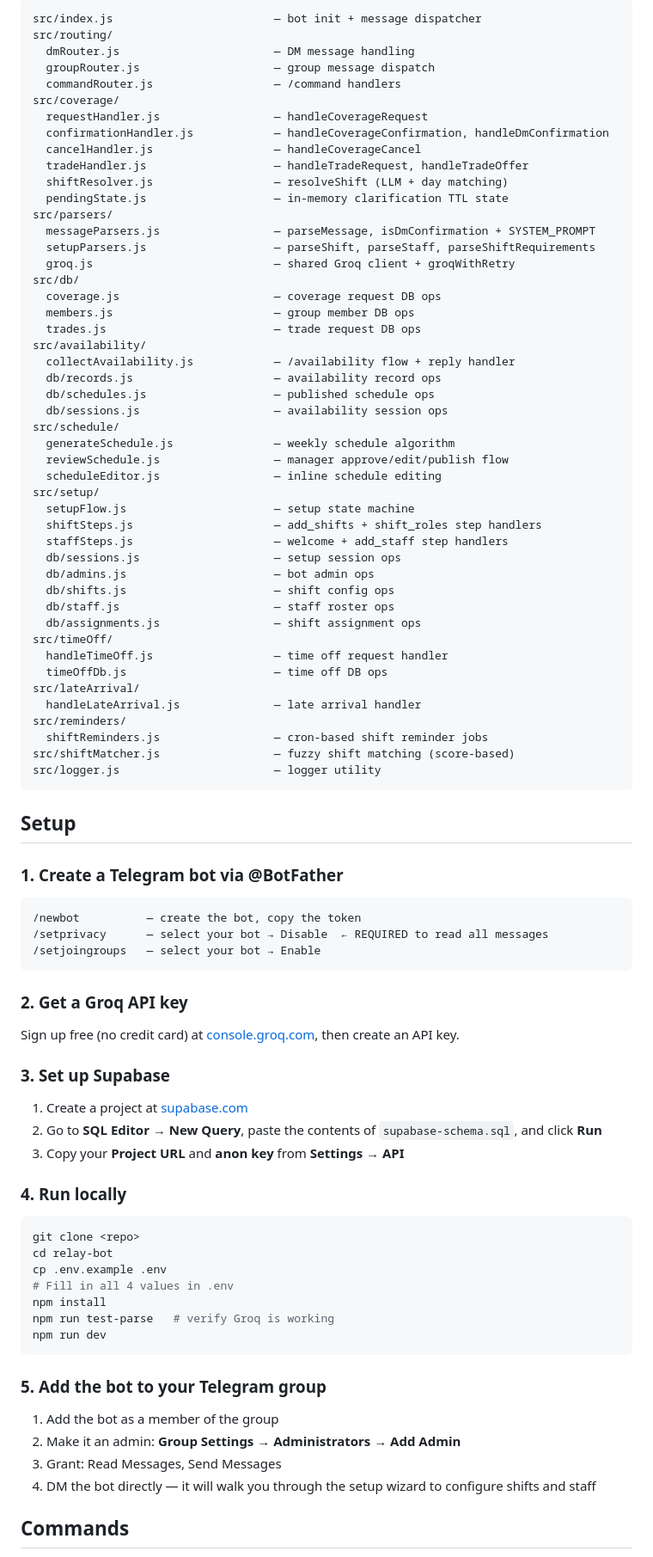
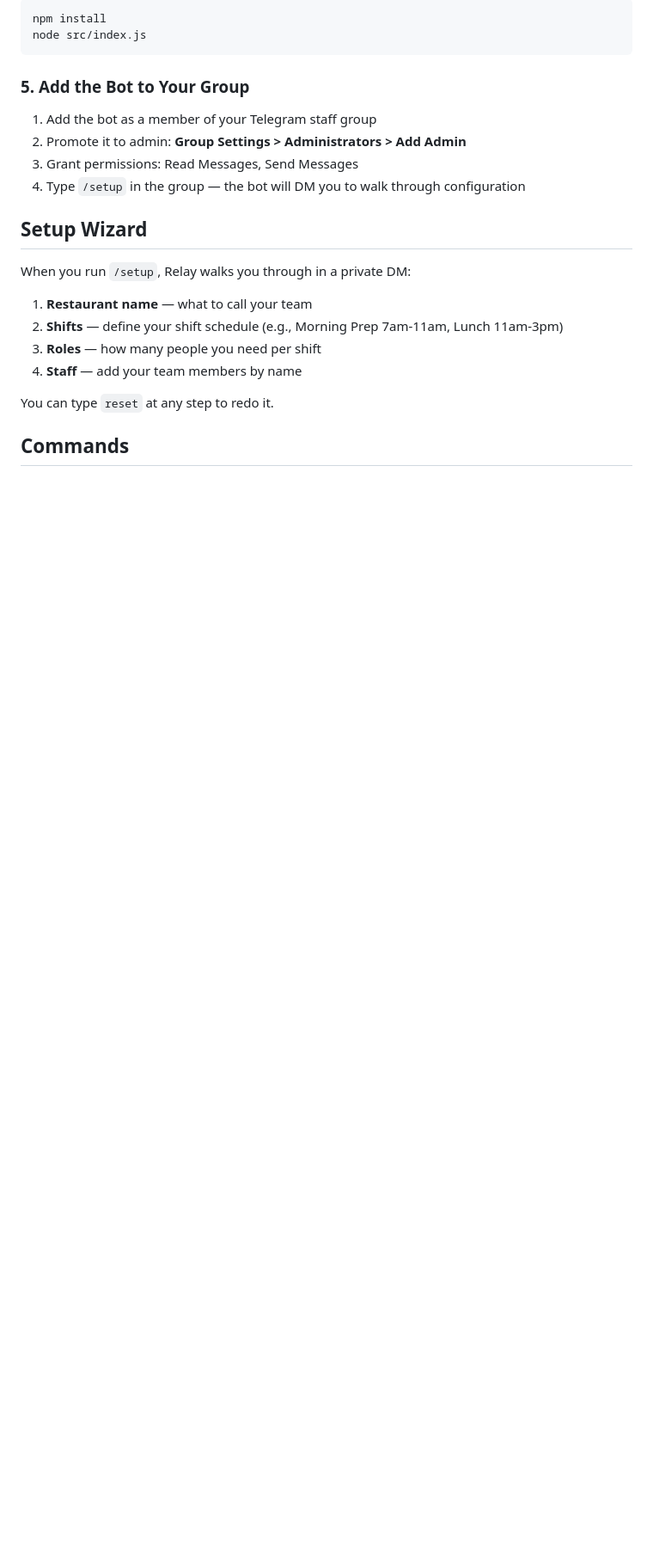
Before and after one commit to Mahin-W/Relay, a Markdown page: README.md, the part around one of its changes. Shown at 86% size. GitHub-like rendering; blank space fills up the shorter version.

````diff
--- a/README.md
+++ b/README.md
@@ -42,92 +57,26 @@ Telegram Group Chat
 
-```
-src/index.js                        — bot init + message dispatcher
-src/routing/
-  dmRouter.js                       — DM message handling
-  groupRouter.js                    — group message dispatch
-  commandRouter.js                  — /command handlers
-src/coverage/
-  requestHandler.js                 — handleCoverageRequest
-  confirmationHandler.js            — handleCoverageConfirmation, handleDmConfirmation
-  cancelHandler.js                  — handleCoverageCancel
-  tradeHandler.js                   — handleTradeRequest, handleTradeOffer
-  shiftResolver.js                  — resolveShift (LLM + day matching)
-  pendingState.js                   — in-memory clarification TTL state
-src/parsers/
-  messageParsers.js                 — parseMessage, isDmConfirmation + SYSTEM_PROMPT
-  setupParsers.js                   — parseShift, parseStaff, parseShiftRequirements
-  groq.js                           — shared Groq client + groqWithRetry
-src/db/
-  coverage.js                       — coverage request DB ops
-  members.js                        — group member DB ops
-  trades.js                         — trade request DB ops
-src/availability/
-  collectAvailability.js            — /availability flow + reply handler
-  db/records.js                     — availability record ops
-  db/schedules.js                   — published schedule ops
-  db/sessions.js                    — availability session ops
-src/schedule/
-  generateSchedule.js               — weekly schedule algorithm
-  reviewSchedule.js                 — manager approve/edit/publish flow
-  scheduleEditor.js                 — inline schedule editing
-src/setup/
-  setupFlow.js                      — setup state machine
-  shiftSteps.js                     — add_shifts + shift_roles step handlers
-  staffSteps.js                     — welcome + add_staff step handlers
-  db/sessions.js                    — setup session ops
-  db/admins.js                      — bot admin ops
-  db/shifts.js                      — shift config ops
-  db/staff.js                       — staff roster ops
-  db/assignments.js                 — shift assignment ops
-src/timeOff/
-  handleTimeOff.js                  — time off request handler
-  timeOffDb.js                      — time off DB ops
-src/lateArrival/
-  handleLateArrival.js              — late arrival handler
-src/reminders/
-  shiftReminders.js                 — cron-based shift reminder jobs
-src/shiftMatcher.js                 — fuzzy shift matching (score-based)
-src/logger.js                       — logger utility
+```bash
+npm install
+node src/index.js
 ```
 
-## Setup
+### 5. Add the Bot to Your Group
 
-### 1. Create a Telegram bot via @BotFather
+1. Add the bot as a member of your Telegram staff group
+2. Promote it to admin: **Group Settings > Administrators > Add Admin**
+3. Grant permissions: Read Messages, Send Messages
+4. Type `/setup` in the group — the bot will DM you to walk through configuration
 
-```
-/newbot          — create the bot, copy the token
-/setprivacy      — select your bot → Disable  ← REQUIRED to read all messages
-/setjoingroups   — select your bot → Enable
-```
+## Setup Wizard
 
-### 2. Get a Groq API key
+When you run `/setup`, Relay walks you through in a private DM:
 
-Sign up free (no credit card) at [console.groq.com](https://console.groq.com), then create an API key.
+1. **Restaurant name** — what to call your team
+2. **Shifts** — define your shift schedule (e.g., Morning Prep 7am-11am, Lunch 11am-3pm)
+3. **Roles** — how many people you need per shift
+4. **Staff** — add your team members by name
 
-### 3. Set up Supabase
-
-1. Create a project at [supabase.com](https://supabase.com)
-2. Go to **SQL Editor → New Query**, paste the contents of `supabase-schema.sql`, and click **Run**
-3. Copy your **Project URL** and **anon key** from **Settings → API**
-
-### 4. Run locally
-
-```bash
-git clone <repo>
-cd relay-bot
-cp .env.example .env
-# Fill in all 4 values in .env
-npm install
-npm run test-parse   # verify Groq is working
-npm run dev
-```
-
-### 5. Add the bot to your Telegram group
-
-1. Add the bot as a member of the group
-2. Make it an admin: **Group Settings → Administrators → Add Admin**
-3. Grant: Read Messages, Send Messages
-4. DM the bot directly — it will walk you through the setup wizard to configure shifts and staff
+You can type `reset` at any step to redo it.
 
 ## Commands
 
````
Also changed, not shown: other parts of README.md (+135 -60 lines).
